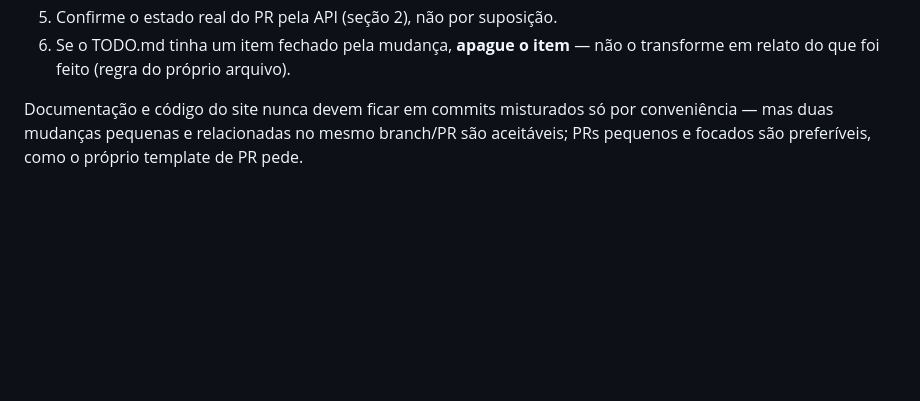
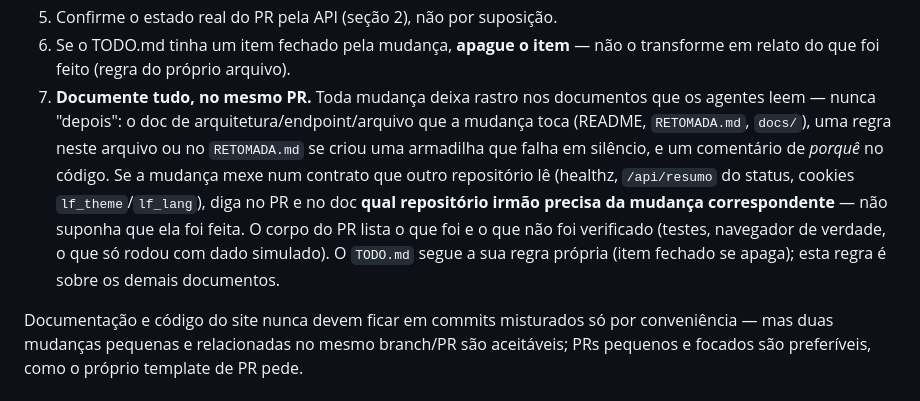
Before and after one commit to lucafchala/fotos, a Markdown page: llms.md, the part around the change. GitHub-like rendering; blank space fills up the shorter version.

Commit message:
llms.md: regra de documentar tudo no mesmo PR
Passo 7 do fluxo da sessão de agente: toda mudança deixa rastro nos docs que
os agentes leem, e contratos lidos por outro repositório dizem qual repositório
irmão precisa da mudança correspondente.

Co-Authored-By: Claude Sonnet 5.5 <noreply@anthropic.com>
Claude-Session: https://claude.ai/code/session_01BpVuV25CjCUZJJC1cN9bxF

```diff
--- a/llms.md
+++ b/llms.md
@@ -209,6 +209,17 @@ no #178.
 5. Confirme o estado real do PR pela API (seção 2), não por suposição.
 6. Se o TODO.md tinha um item fechado pela mudança, **apague o item** — não o
    transforme em relato do que foi feito (regra do próprio arquivo).
+7. **Documente tudo, no mesmo PR.** Toda mudança deixa rastro nos documentos
+   que os agentes leem — nunca "depois": o doc de arquitetura/endpoint/arquivo
+   que a mudança toca (README, `RETOMADA.md`, `docs/`), uma regra neste
+   arquivo ou no `RETOMADA.md` se criou uma armadilha que falha em silêncio, e
+   um comentário de *porquê* no código. Se a mudança mexe num contrato que
+   outro repositório lê (healthz, `/api/resumo` do status, cookies
+   `lf_theme`/`lf_lang`), diga no PR e no doc **qual repositório irmão precisa
+   da mudança correspondente** — não suponha que ela foi feita. O corpo do PR
+   lista o que foi e o que não foi verificado (testes, navegador de verdade, o
+   que só rodou com dado simulado). O `TODO.md` segue a sua regra própria
+   (item fechado se apaga); esta regra é sobre os demais documentos.
 
 Documentação e código do site nunca devem ficar em commits misturados só por
 conveniência — mas duas mudanças pequenas e relacionadas no mesmo branch/PR
```
